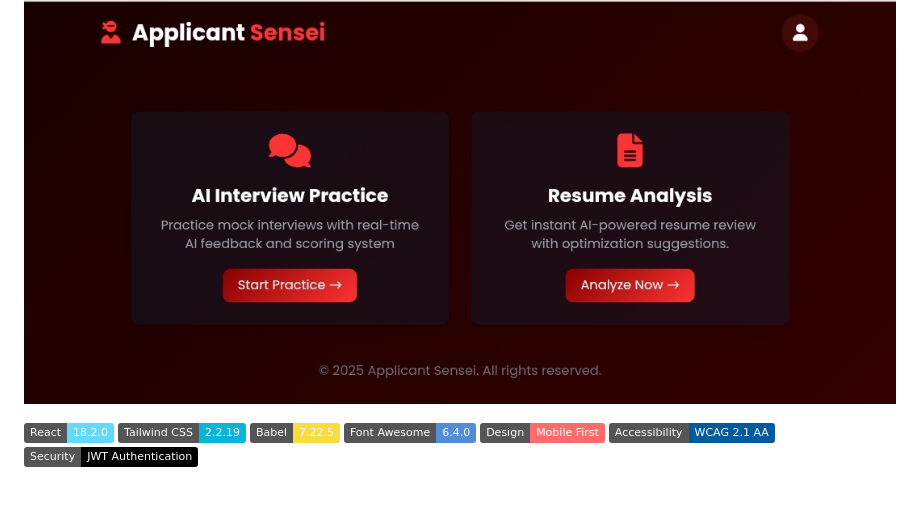
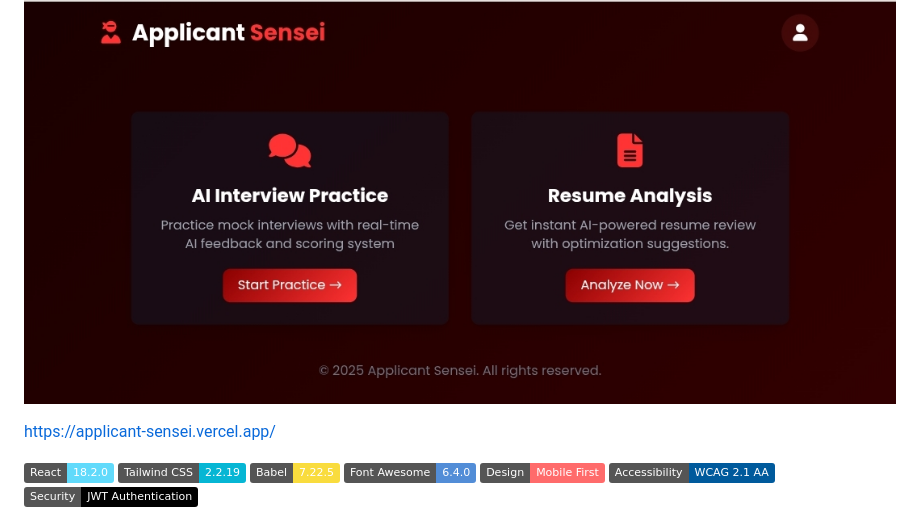
Before and after one commit to dyrdev/applicant-sensei, a Markdown page: README.md, the part around the change. Drawn GitHub-style; badges without logos; blank space fills up the shorter version.

```diff
--- a/README.md
+++ b/README.md
@@ -1,6 +1,8 @@
 # Applicant Sensei - AI Career Assistant (Demo)
 
 ![Applicant Sensei Demo](applicant-sensei-dashboard.jpg)
+
+https://applicant-sensei.vercel.app/
 
 [![React](https://img.shields.io/badge/React-18.2.0-61DAFB?logo=react)](https://reactjs.org/)
 [![Tailwind CSS](https://img.shields.io/badge/Tailwind_CSS-2.2.19-06B6D4?logo=tailwind-css)](https://tailwindcss.com/)
```
